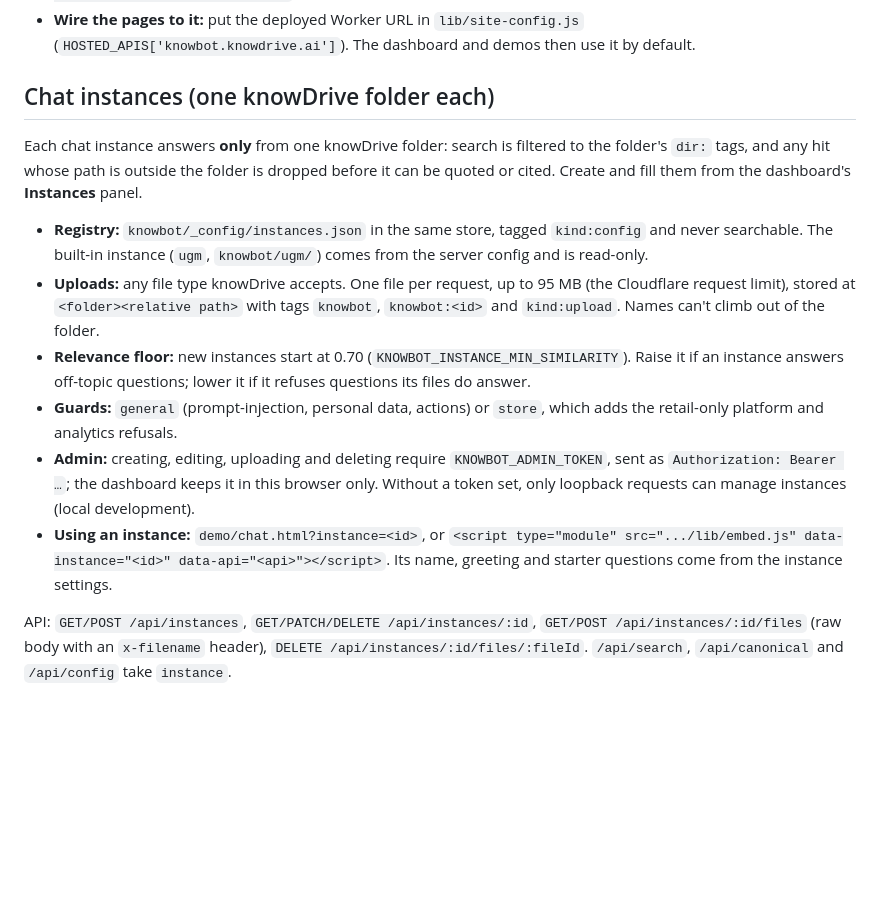
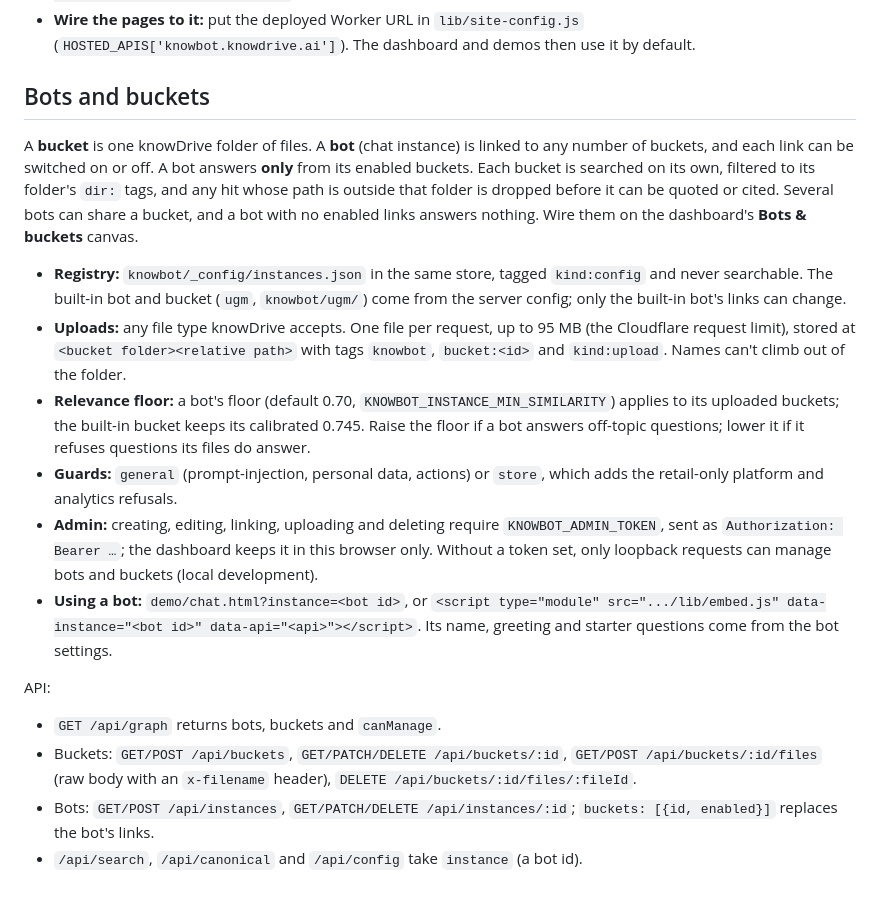
Before and after one commit to joelauge/KDDemos, a Markdown page: knowbot/README.md, the part around the change. Drawn GitHub-style; blank space fills up the shorter version.

Commit message:
README: bots and buckets
Co-Authored-By: Claude Opus 5.5 <noreply@anthropic.com>
Claude-Session: https://claude.ai/code/session_014fjwBNeDvhfFp2AEnab3KU

```diff
--- a/knowbot/README.md
+++ b/knowbot/README.md
@@ -130,15 +130,19 @@ max_tokens 400, seed 7.
 - **Deploy:** `.github/workflows/deploy-cloudflare.yml` runs on push to `main` (or manually) once the repo secrets `CLOUDFLARE_API_TOKEN`, `CLOUDFLARE_ACCOUNT_ID` and `KNOWDRIVE_API_KEY` exist. Locally: `cd cloudflare && npm install && npx wrangler deploy` (needs Docker).
 - **Wire the pages to it:** put the deployed Worker URL in `lib/site-config.js` (`HOSTED_APIS['knowbot.knowdrive.ai']`). The dashboard and demos then use it by default.
 
-## Chat instances (one knowDrive folder each)
+## Bots and buckets
 
-Each chat instance answers **only** from one knowDrive folder: search is filtered to the folder's `dir:` tags, and any hit whose path is outside the folder is dropped before it can be quoted or cited. Create and fill them from the dashboard's **Instances** panel.
+A **bucket** is one knowDrive folder of files. A **bot** (chat instance) is linked to any number of buckets, and each link can be switched on or off. A bot answers **only** from its enabled buckets. Each bucket is searched on its own, filtered to its folder's `dir:` tags, and any hit whose path is outside that folder is dropped before it can be quoted or cited. Several bots can share a bucket, and a bot with no enabled links answers nothing. Wire them on the dashboard's **Bots & buckets** canvas.
 
-- **Registry:** `knowbot/_config/instances.json` in the same store, tagged `kind:config` and never searchable. The built-in instance (`ugm`, `knowbot/ugm/`) comes from the server config and is read-only.
-- **Uploads:** any file type knowDrive accepts. One file per request, up to 95 MB (the Cloudflare request limit), stored at `<folder><relative path>` with tags `knowbot`, `knowbot:<id>` and `kind:upload`. Names can't climb out of the folder.
-- **Relevance floor:** new instances start at 0.70 (`KNOWBOT_INSTANCE_MIN_SIMILARITY`). Raise it if an instance answers off-topic questions; lower it if it refuses questions its files do answer.
+- **Registry:** `knowbot/_config/instances.json` in the same store, tagged `kind:config` and never searchable. The built-in bot and bucket (`ugm`, `knowbot/ugm/`) come from the server config; only the built-in bot's links can change.
+- **Uploads:** any file type knowDrive accepts. One file per request, up to 95 MB (the Cloudflare request limit), stored at `<bucket folder><relative path>` with tags `knowbot`, `bucket:<id>` and `kind:upload`. Names can't climb out of the folder.
+- **Relevance floor:** a bot's floor (default 0.70, `KNOWBOT_INSTANCE_MIN_SIMILARITY`) applies to its uploaded buckets; the built-in bucket keeps its calibrated 0.745. Raise the floor if a bot answers off-topic questions; lower it if it refuses questions its files do answer.
 - **Guards:** `general` (prompt-injection, personal data, actions) or `store`, which adds the retail-only platform and analytics refusals.
-- **Admin:** creating, editing, uploading and deleting require `KNOWBOT_ADMIN_TOKEN`, sent as `Authorization: Bearer …`; the dashboard keeps it in this browser only. Without a token set, only loopback requests can manage instances (local development).
-- **Using an instance:** `demo/chat.html?instance=<id>`, or `<script type="module" src=".../lib/embed.js" data-instance="<id>" data-api="<api>"></script>`. Its name, greeting and starter questions come from the instance settings.
+- **Admin:** creating, editing, linking, uploading and deleting require `KNOWBOT_ADMIN_TOKEN`, sent as `Authorization: Bearer …`; the dashboard keeps it in this browser only. Without a token set, only loopback requests can manage bots and buckets (local development).
+- **Using a bot:** `demo/chat.html?instance=<bot id>`, or `<script type="module" src=".../lib/embed.js" data-instance="<bot id>" data-api="<api>"></script>`. Its name, greeting and starter questions come from the bot settings.
 
-API: `GET/POST /api/instances`, `GET/PATCH/DELETE /api/instances/:id`, `GET/POST /api/instances/:id/files` (raw body with an `x-filename` header), `DELETE /api/instances/:id/files/:fileId`. `/api/search`, `/api/canonical` and `/api/config` take `instance`.
+API:
+- `GET /api/graph` returns bots, buckets and `canManage`.
+- Buckets: `GET/POST /api/buckets`, `GET/PATCH/DELETE /api/buckets/:id`, `GET/POST /api/buckets/:id/files` (raw body with an `x-filename` header), `DELETE /api/buckets/:id/files/:fileId`.
+- Bots: `GET/POST /api/instances`, `GET/PATCH/DELETE /api/instances/:id`; `buckets: [{id, enabled}]` replaces the bot's links.
+- `/api/search`, `/api/canonical` and `/api/config` take `instance` (a bot id).
```
